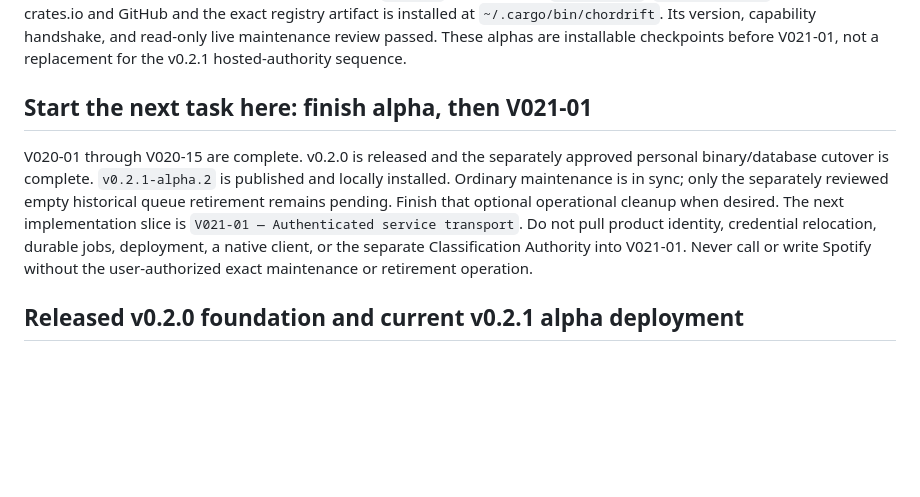
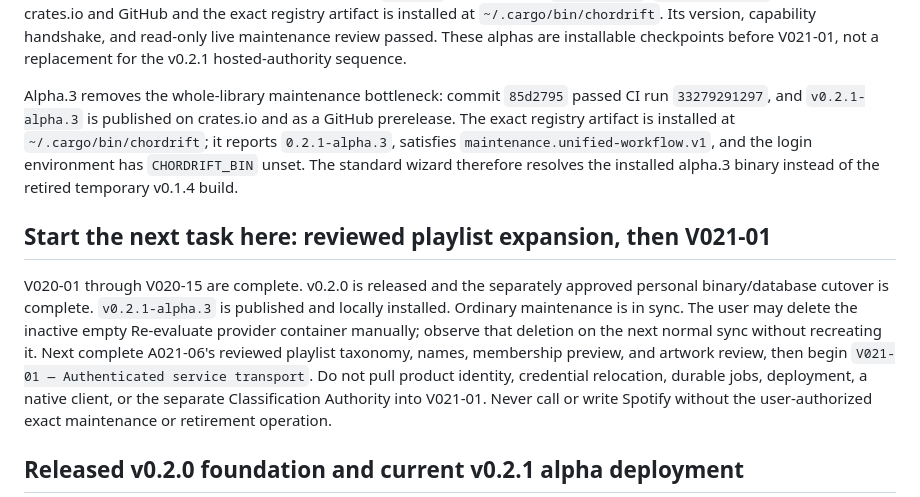
Before and after one commit to orbyts/chordrift, a Markdown page: CODEX_HANDOFF.md, the part around the change. Rendered like a GitHub page; blank space fills up the shorter version.

Commit message:
docs: record alpha.3 publication

```diff
--- a/CODEX_HANDOFF.md
+++ b/CODEX_HANDOFF.md
@@ -78,14 +78,23 @@ capability handshake, and read-only live maintenance review passed. These
 alphas are installable checkpoints before V021-01, not a replacement for the
 v0.2.1 hosted-authority sequence.
 
-## Start the next task here: finish alpha, then V021-01
+Alpha.3 removes the whole-library maintenance bottleneck: commit `85d2795`
+passed CI run `33279291297`, and `v0.2.1-alpha.3` is published on crates.io and
+as a GitHub prerelease. The exact registry artifact is installed at
+`~/.cargo/bin/chordrift`; it reports `0.2.1-alpha.3`, satisfies
+`maintenance.unified-workflow.v1`, and the login environment has
+`CHORDRIFT_BIN` unset. The standard wizard therefore resolves the installed
+alpha.3 binary instead of the retired temporary v0.1.4 build.
+
+## Start the next task here: reviewed playlist expansion, then V021-01
 
 V020-01 through V020-15 are complete. v0.2.0 is released and the separately
-approved personal binary/database cutover is complete. `v0.2.1-alpha.2` is
-published and locally installed. Ordinary maintenance is in sync; only the
-separately reviewed empty historical queue retirement remains pending. Finish
-that optional operational cleanup when desired. The next implementation slice
-is `V021-01 — Authenticated service transport`.
+approved personal binary/database cutover is complete. `v0.2.1-alpha.3` is
+published and locally installed. Ordinary maintenance is in sync. The user may
+delete the inactive empty Re-evaluate provider container manually; observe that
+deletion on the next normal sync without recreating it. Next complete A021-06's
+reviewed playlist taxonomy, names, membership preview, and artwork review, then
+begin `V021-01 — Authenticated service transport`.
 Do not pull product identity, credential relocation, durable jobs, deployment,
 a native client, or the separate Classification Authority into V021-01. Never
 call or write Spotify without the user-authorized exact maintenance or
```
